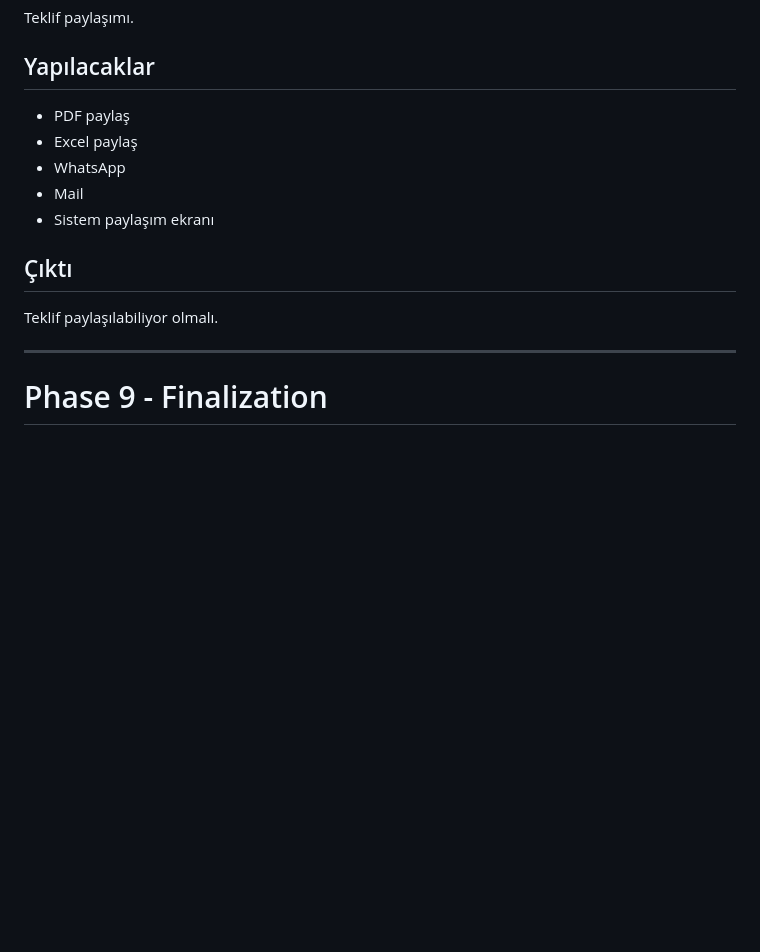
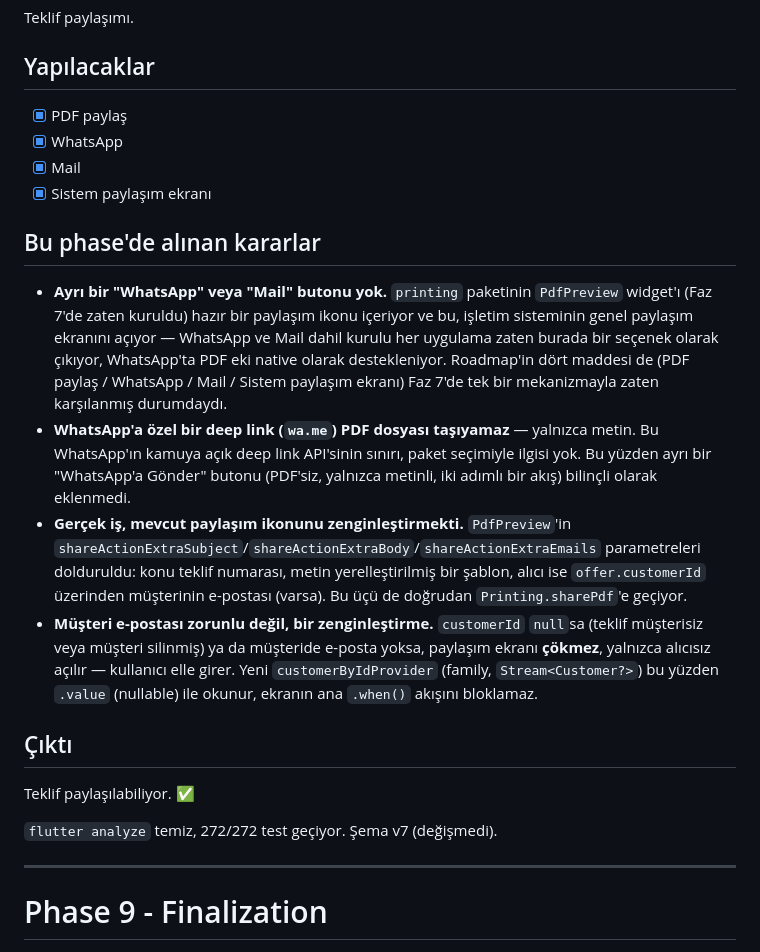
Before and after one commit to furkanyenii/isimcebimde, a Markdown page: docs/ROADMAP.md, the part around the change. Drawn GitHub-style; blank space fills up the shorter version.

Commit message:
docs: Faz 8 (Share) kapanışı
Checklist işaretlendi; ayrı WhatsApp/Mail butonu eklenmeme gerekçesi ve
PdfPreview paylaşım zenginleştirmesi belgelendi.

Co-Authored-By: Claude Sonnet 5 <noreply@anthropic.com>

```diff
--- a/docs/ROADMAP.md
+++ b/docs/ROADMAP.md
@@ -411,15 +411,42 @@ Teklif paylaşımı.
 
 ## Yapılacaklar
 
-- PDF paylaş
-- Excel paylaş
-- WhatsApp
-- Mail
-- Sistem paylaşım ekranı
+- [x] PDF paylaş
+- [x] WhatsApp
+- [x] Mail
+- [x] Sistem paylaşım ekranı
+
+## Bu phase'de alınan kararlar
+
+- **Ayrı bir "WhatsApp" veya "Mail" butonu yok.** `printing` paketinin
+  `PdfPreview` widget'ı (Faz 7'de zaten kuruldu) hazır bir paylaşım ikonu
+  içeriyor ve bu, işletim sisteminin genel paylaşım ekranını açıyor —
+  WhatsApp ve Mail dahil kurulu her uygulama zaten burada bir seçenek
+  olarak çıkıyor, WhatsApp'ta PDF eki native olarak destekleniyor. Roadmap'in
+  dört maddesi de (PDF paylaş / WhatsApp / Mail / Sistem paylaşım ekranı)
+  Faz 7'de tek bir mekanizmayla zaten karşılanmış durumdaydı.
+- **WhatsApp'a özel bir deep link (`wa.me`) PDF dosyası taşıyamaz** —
+  yalnızca metin. Bu WhatsApp'ın kamuya açık deep link API'sinin sınırı,
+  paket seçimiyle ilgisi yok. Bu yüzden ayrı bir "WhatsApp'a Gönder"
+  butonu (PDF'siz, yalnızca metinli, iki adımlı bir akış) bilinçli olarak
+  eklenmedi.
+- **Gerçek iş, mevcut paylaşım ikonunu zenginleştirmekti.** `PdfPreview`'in
+  `shareActionExtraSubject`/`shareActionExtraBody`/`shareActionExtraEmails`
+  parametreleri dolduruldu: konu teklif numarası, metin yerelleştirilmiş bir
+  şablon, alıcı ise `offer.customerId` üzerinden müşterinin e-postası
+  (varsa). Bu üçü de doğrudan `Printing.sharePdf`'e geçiyor.
+- **Müşteri e-postası zorunlu değil, bir zenginleştirme.** `customerId`
+  `null`sa (teklif müşterisiz veya müşteri silinmiş) ya da müşteride
+  e-posta yoksa, paylaşım ekranı **çökmez**, yalnızca alıcısız açılır —
+  kullanıcı elle girer. Yeni `customerByIdProvider` (family, `Stream<Customer?>`)
+  bu yüzden `.value` (nullable) ile okunur, ekranın ana `.when()` akışını
+  bloklamaz.
 
 ## Çıktı
 
-Teklif paylaşılabiliyor olmalı.
+Teklif paylaşılabiliyor. ✅
+
+`flutter analyze` temiz, 272/272 test geçiyor. Şema v7 (değişmedi).
 
 ---
 
```
